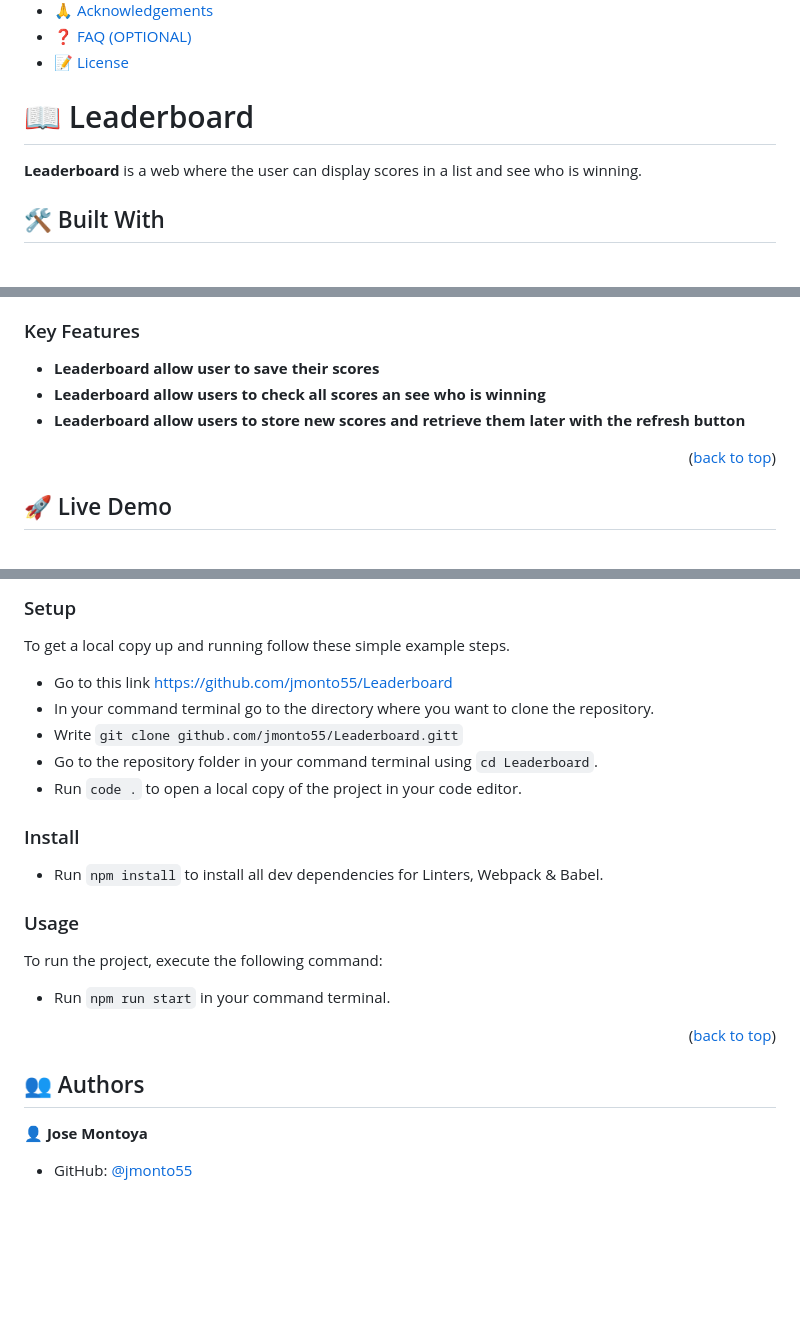
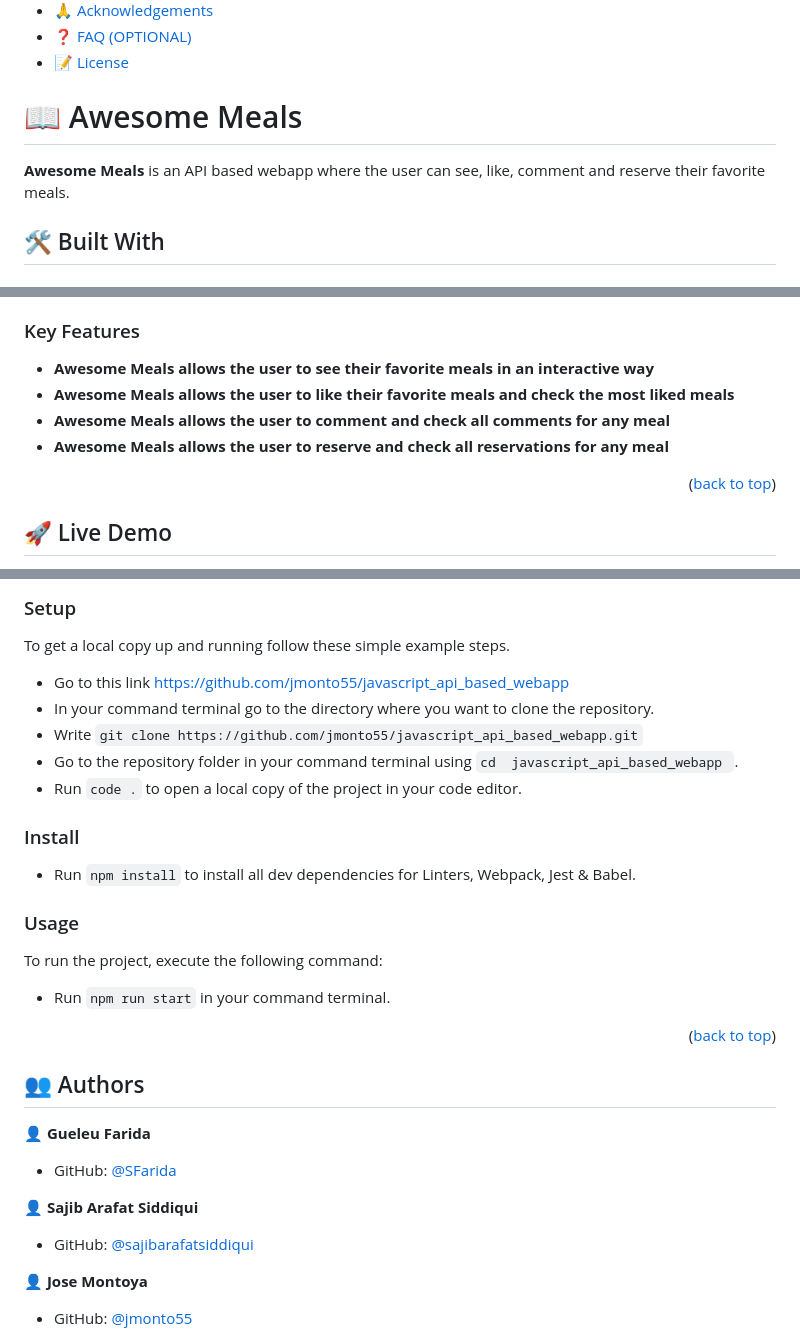
Before and after one commit to jmonto55/javascript_api_based_webapp, a Markdown page: README.md, 3 parts joined by grey strips. GitHub-like rendering; blank space fills up the shorter version.

```diff
--- a/README.md
+++ b/README.md
@@ -33,9 +33,9 @@
 
 <!-- PROJECT DESCRIPTION -->
 
-# 📖 Leaderboard <a name="about-project"></a>
+# 📖 Awesome Meals <a name="about-project"></a>
 
-**Leaderboard** is a web where the user can display scores in a list and see who is winning.
+**Awesome Meals** is an API based webapp where the user can see, like, comment and reserve their favorite meals.
 
 ## 🛠 Built With <a name="built-with"></a>
 
@@ -72,9 +73,10 @@
 
 ### Key Features <a name="key-features"></a>
 
-- **Leaderboard allow user to save their scores**
-- **Leaderboard allow users to check all scores an see who is winning**
-- **Leaderboard allow users to store new scores and retrieve them later with the refresh button**
+- **Awesome Meals allows the user to see their favorite meals in an interactive way**
+- **Awesome Meals allows the user to like their favorite meals and check the most liked meals**
+- **Awesome Meals allows the user to comment and check all comments for any meal**
+- **Awesome Meals allows the user to reserve and check all reservations for any meal**
 
 <p align="right">(<a href="#readme-top">back to top</a>)</p>
 
@@ -102,15 +104,17 @@ In order to run this project you need:
 
 To get a local copy up and running follow these simple example steps.
 
-- Go to this link https://github.com/jmonto55/Leaderboard
+- Go to this link https://github.com/jmonto55/javascript_api_based_webapp
 - In your command terminal go to the directory where you want to clone the repository.
-- Write `git clone github.com/jmonto55/Leaderboard.gitt`
-- Go to the repository folder in your command terminal using `cd Leaderboard`.
+- Write `git clone https://github.com/jmonto55/javascript_api_based_webapp.git`
+- Go to the repository folder in your command terminal using `cd
+javascript_api_based_webapp
+`.
 - Run `code .` to open a local copy of the project in your code editor.
 
 ### Install
 
-- Run `npm install` to install all dev dependencies for Linters, Webpack & Babel.
+- Run `npm install` to install all dev dependencies for Linters, Webpack, Jest & Babel.
 
 ### Usage
 
@@ -123,6 +127,15 @@ To run the project, execute the following command:
 <!-- AUTHORS -->
 
 ## 👥 Authors <a name="authors"></a>
+
+
+👤 **Gueleu Farida**
+
+- GitHub: [@SFarida](https://github.com/SFarida)
+
+👤 **Sajib Arafat Siddiqui**
+
+- GitHub: [@sajibarafatsiddiqui](https://github.com/sajibarafatsiddiqui)
 
 👤 **Jose Montoya**
 
```
Also changed, not shown: other parts of README.md (+3 -2 lines).
